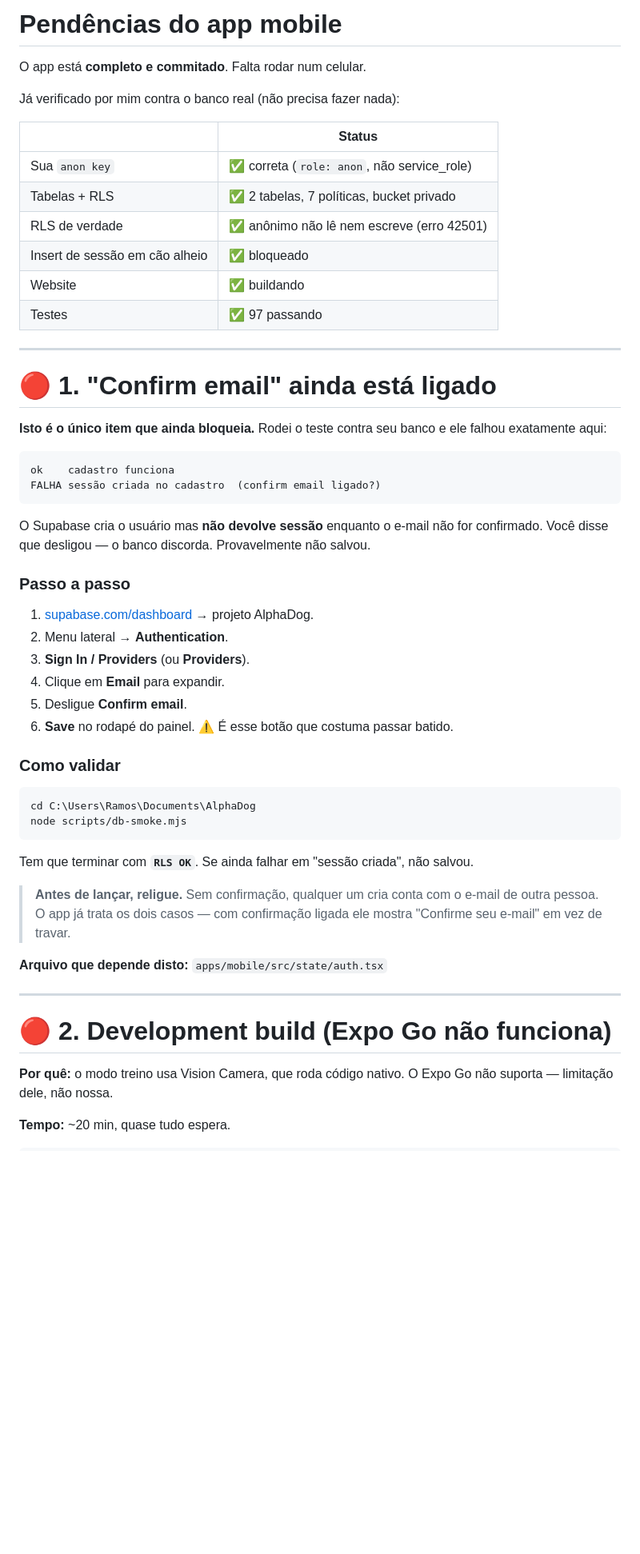
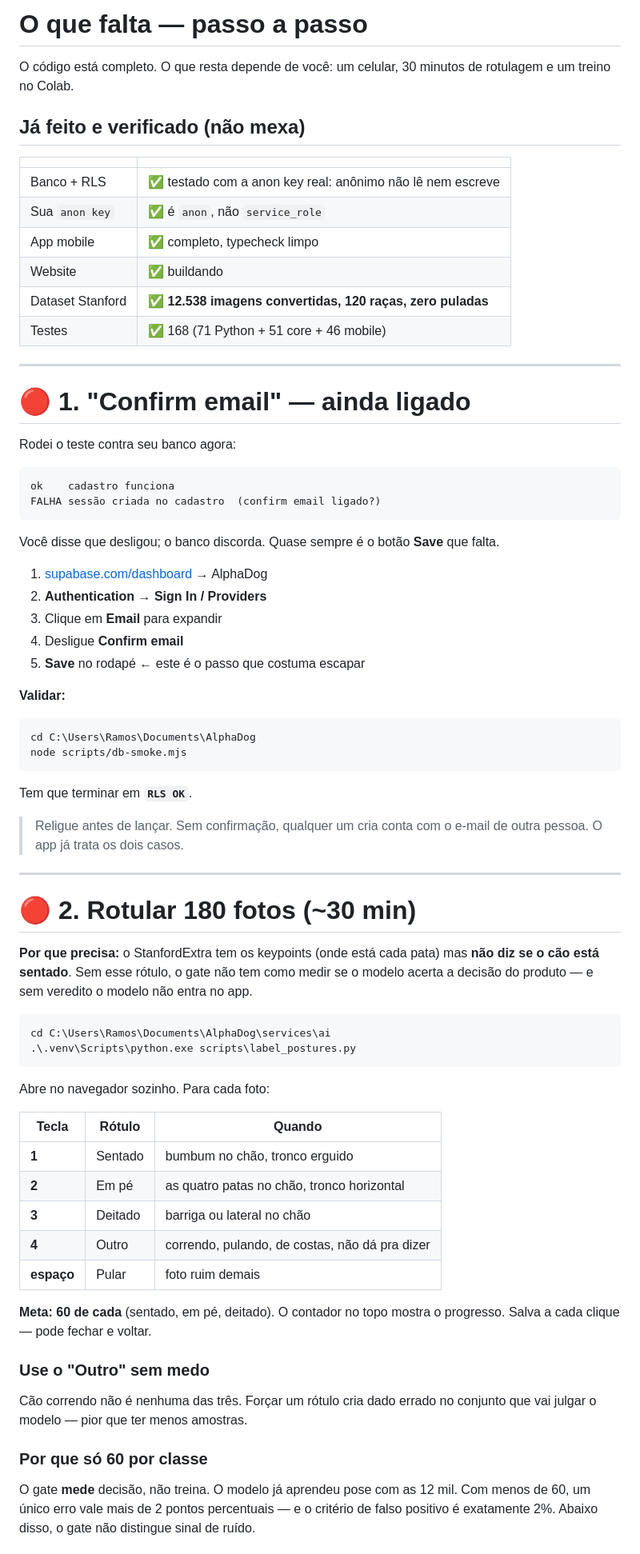
Before and after one commit to CodeByRamos/AlphaDog, a Markdown page: docs/PENDENCIAS-MOBILE.md, the part around one of its changes. Shown at 80% size. Rendered like a GitHub page; blank space fills up the shorter version.

Commit message:
docs: caminho ate o fim - rotulagem, treino e build

````diff
--- a/docs/PENDENCIAS-MOBILE.md
+++ b/docs/PENDENCIAS-MOBILE.md
@@ -1,62 +1,84 @@
-# Pendências do app mobile
+# O que falta — passo a passo
 
-O app está **completo e commitado**. Falta rodar num celular.
+O código está completo. O que resta depende de você: um celular, 30 minutos de
+rotulagem e um treino no Colab.
 
-Já verificado por mim contra o banco real (não precisa fazer nada):
+## Já feito e verificado (não mexa)
 
-| | Status |
+| | |
 | --- | --- |
-| Sua `anon key` | ✅ correta (`role: anon`, não service_role) |
-| Tabelas + RLS | ✅ 2 tabelas, 7 políticas, bucket privado |
-| RLS de verdade | ✅ anônimo não lê nem escreve (erro 42501) |
-| Insert de sessão em cão alheio | ✅ bloqueado |
+| Banco + RLS | ✅ testado com a anon key real: anônimo não lê nem escreve |
+| Sua `anon key` | ✅ é `anon`, não `service_role` |
+| App mobile | ✅ completo, typecheck limpo |
 | Website | ✅ buildando |
-| Testes | ✅ 97 passando |
+| Dataset Stanford | ✅ **12.538 imagens convertidas, 120 raças, zero puladas** |
+| Testes | ✅ 168 (71 Python + 51 core + 46 mobile) |
 
 ---
 
-# 🔴 1. "Confirm email" ainda está ligado
+# 🔴 1. "Confirm email" — ainda ligado
 
-**Isto é o único item que ainda bloqueia.** Rodei o teste contra seu banco e ele
-falhou exatamente aqui:
+Rodei o teste contra seu banco agora:
 
 ```
 ok    cadastro funciona
 FALHA sessão criada no cadastro  (confirm email ligado?)
 ```
 
-O Supabase cria o usuário mas **não devolve sessão** enquanto o e-mail não for
-confirmado. Você disse que desligou — o banco discorda. Provavelmente não salvou.
+Você disse que desligou; o banco discorda. Quase sempre é o botão **Save** que
+falta.
 
-### Passo a passo
+1. [supabase.com/dashboard](https://supabase.com/dashboard) → AlphaDog
+2. **Authentication** → **Sign In / Providers**
+3. Clique em **Email** para expandir
+4. Desligue **Confirm email**
+5. **Save** no rodapé ← este é o passo que costuma escapar
 
-1. [supabase.com/dashboard](https://supabase.com/dashboard) → projeto AlphaDog.
-2. Menu lateral → **Authentication**.
-3. **Sign In / Providers** (ou **Providers**).
-4. Clique em **Email** para expandir.
-5. Desligue **Confirm email**.
-6. **Save** no rodapé do painel. ⚠️ É esse botão que costuma passar batido.
-
-### Como validar
-
+**Validar:**
 ```powershell
 cd C:\Users\Ramos\Documents\AlphaDog
 node scripts/db-smoke.mjs
 ```
+Tem que terminar em **`RLS OK`**.
 
-Tem que terminar com **`RLS OK`**. Se ainda falhar em "sessão criada", não salvou.
-
-> **Antes de lançar, religue.** Sem confirmação, qualquer um cria conta com o
-> e-mail de outra pessoa. O app já trata os dois casos — com confirmação ligada
-> ele mostra "Confirme seu e-mail" em vez de travar.
-
-**Arquivo que depende disto:** `apps/mobile/src/state/auth.tsx`
+> Religue antes de lançar. Sem confirmação, qualquer um cria conta com o e-mail
+> de outra pessoa. O app já trata os dois casos.
 
 ---
 
-# 🔴 2. Development build (Expo Go não funciona)
+# 🔴 2. Rotular 180 fotos (~30 min)
 
-**Por quê:** o modo treino usa Vision Camera, que roda código nativo. O Expo Go
-não suporta — limitação dele, não nossa.
+**Por que precisa:** o StanfordExtra tem os keypoints (onde está cada pata) mas
+**não diz se o cão está sentado**. Sem esse rótulo, o gate não tem como medir se
+o modelo acerta a decisão do produto — e sem veredito o modelo não entra no app.
 
-**Tempo:** ~20 min, quase tudo espera.
+```powershell
+cd C:\Users\Ramos\Documents\AlphaDog\services\ai
+.\.venv\Scripts\python.exe scripts\label_postures.py
+```
+
+Abre no navegador sozinho. Para cada foto:
+
+| Tecla | Rótulo | Quando |
+| --- | --- | --- |
+| **1** | Sentado | bumbum no chão, tronco erguido |
+| **2** | Em pé | as quatro patas no chão, tronco horizontal |
+| **3** | Deitado | barriga ou lateral no chão |
+| **4** | Outro | correndo, pulando, de costas, não dá pra dizer |
+| **espaço** | Pular | foto ruim demais |
+
+**Meta: 60 de cada** (sentado, em pé, deitado). O contador no topo mostra o
+progresso. Salva a cada clique — pode fechar e voltar.
+
+### Use o "Outro" sem medo
+
+Cão correndo não é nenhuma das três. Forçar um rótulo cria dado errado no
+conjunto que vai julgar o modelo — pior que ter menos amostras.
+
+### Por que só 60 por classe
+
+O gate **mede** decisão, não treina. O modelo já aprendeu pose com as 12 mil.
+Com menos de 60, um único erro vale mais de 2 pontos percentuais — e o critério
+de falso positivo é exatamente 2%. Abaixo disso, o gate não distingue sinal de
+ruído.
+
````
Also changed, not shown: other parts of docs/PENDENCIAS-MOBILE.md (+77 -62 lines).
